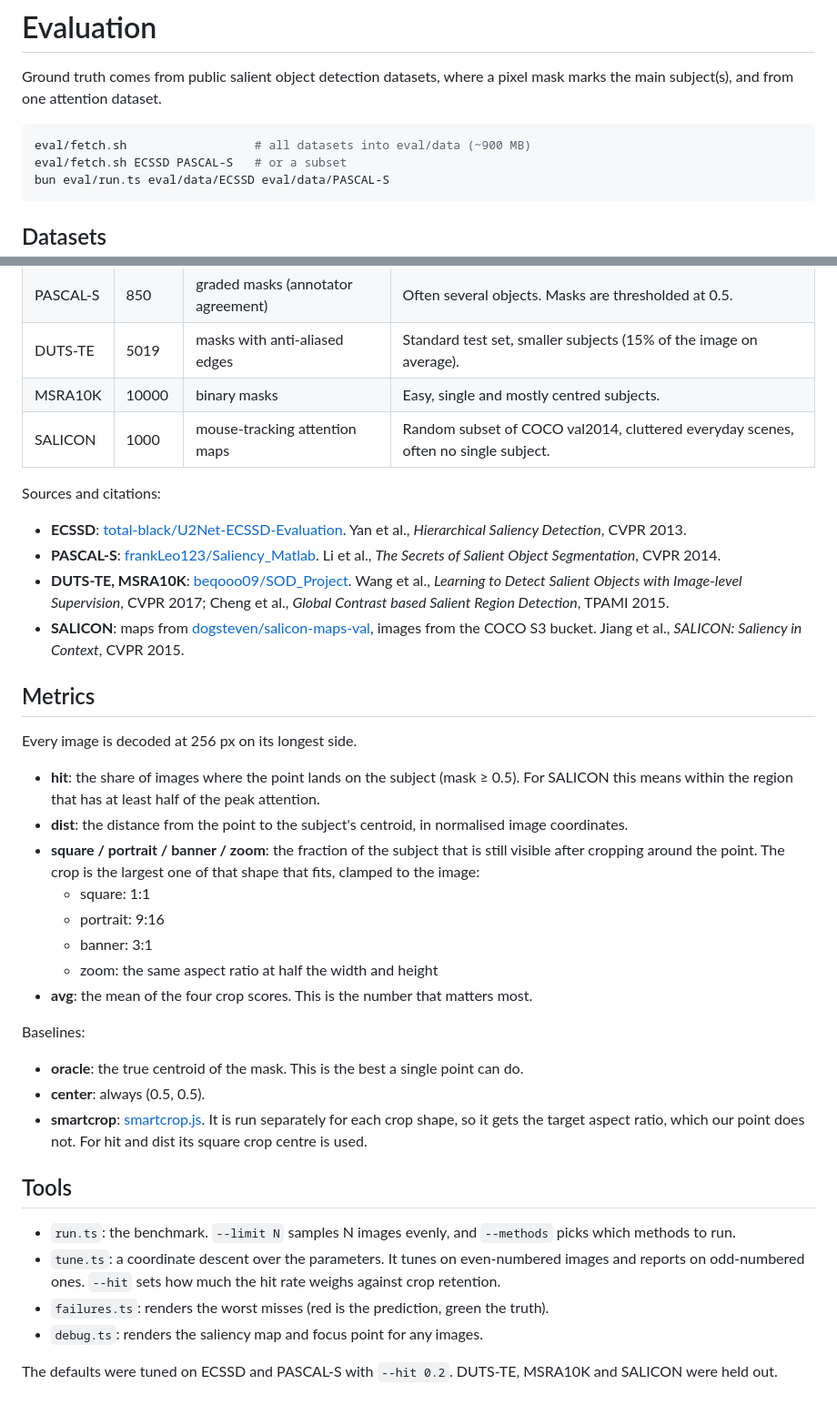
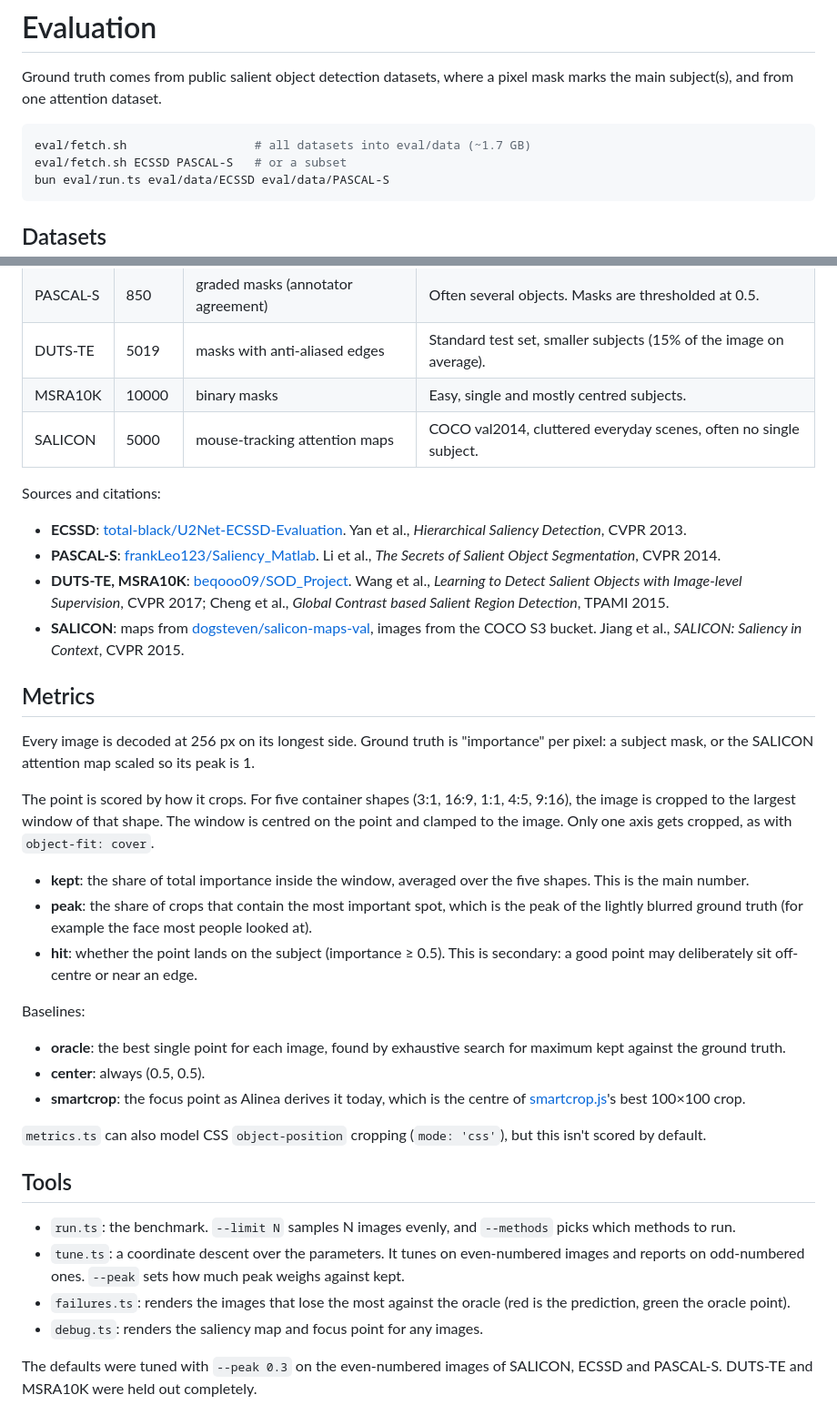
Before and after one commit to alineacms/focuspoint, a Markdown page: eval/README.md, 2 parts joined by grey strips. Shown at 91% size. Drawn GitHub-style.

Commit message:
Document attention-based evaluation and crop placement
Co-Authored-By: Claude Opus 5.5 <noreply@anthropic.com>
Claude-Session: https://claude.ai/code/session_01VWvhJz48ToQcSFsHUfh2rS

````diff
--- a/eval/README.md
+++ b/eval/README.md
@@ -4,7 +4,7 @@ Ground truth comes from public salient object detection datasets, where a
 pixel mask marks the main subject(s), and from one attention dataset.
 
 ```sh
-eval/fetch.sh                  # all datasets into eval/data (~900 MB)
+eval/fetch.sh                  # all datasets into eval/data (~1.7 GB)
 eval/fetch.sh ECSSD PASCAL-S   # or a subset
 bun eval/run.ts eval/data/ECSSD eval/data/PASCAL-S
 ```
@@ -22,7 +22,7 @@ research and evaluation only. Don't redistribute them.
 | PASCAL-S | 850 | graded masks (annotator agreement) | Often several objects. Masks are thresholded at 0.5. |
 | DUTS-TE | 5019 | masks with anti-aliased edges | Standard test set, smaller subjects (15% of the image on average). |
 | MSRA10K | 10000 | binary masks | Easy, single and mostly centred subjects. |
-| SALICON | 1000 | mouse-tracking attention maps | Random subset of COCO val2014, cluttered everyday scenes, often no single subject. |
+| SALICON | 5000 | mouse-tracking attention maps | COCO val2014, cluttered everyday scenes, often no single subject. |
 
 Sources and citations:
 
@@ -38,36 +38,43 @@ Sources and citations:
 
 ## Metrics
 
-Every image is decoded at 256 px on its longest side.
+Every image is decoded at 256 px on its longest side. Ground truth is
+"importance" per pixel: a subject mask, or the SALICON attention map scaled so
+its peak is 1.
 
-- **hit**: the share of images where the point lands on the subject (mask ≥ 0.5).
-  For SALICON this means within the region that has at least half of the peak attention.
-- **dist**: the distance from the point to the subject's centroid, in normalised image coordinates.
-- **square / portrait / banner / zoom**: the fraction of the subject that is
-  still visible after cropping around the point. The crop is the largest one of
-  that shape that fits, clamped to the image:
-  - square: 1:1
-  - portrait: 9:16
-  - banner: 3:1
-  - zoom: the same aspect ratio at half the width and height
-- **avg**: the mean of the four crop scores. This is the number that matters most.
+The point is scored by how it crops. For five container shapes (3:1, 16:9,
+1:1, 4:5, 9:16), the image is cropped to the largest window of that shape. The
+window is centred on the point and clamped to the image. Only one axis gets
+cropped, as with `object-fit: cover`.
+
+- **kept**: the share of total importance inside the window, averaged over the
+  five shapes. This is the main number.
+- **peak**: the share of crops that contain the most important spot, which is
+  the peak of the lightly blurred ground truth (for example the face most
+  people looked at).
+- **hit**: whether the point lands on the subject (importance ≥ 0.5). This is
+  secondary: a good point may deliberately sit off-centre or near an edge.
 
 Baselines:
 
-- **oracle**: the true centroid of the mask. This is the best a single point can do.
+- **oracle**: the best single point for each image, found by exhaustive search
+  for maximum kept against the ground truth.
 - **center**: always (0.5, 0.5).
-- **smartcrop**: [smartcrop.js](https://github.com/jwagner/smartcrop.js). It is
-  run separately for each crop shape, so it gets the target aspect ratio, which
-  our point does not. For hit and dist its square crop centre is used.
+- **smartcrop**: the focus point as Alinea derives it today, which is the
+  centre of [smartcrop.js](https://github.com/jwagner/smartcrop.js)'s best
+  100×100 crop.
+
+`metrics.ts` can also model CSS `object-position` cropping (`mode: 'css'`),
+but this isn't scored by default.
 
 ## Tools
 
 - `run.ts`: the benchmark. `--limit N` samples N images evenly, and `--methods` picks which methods to run.
 - `tune.ts`: a coordinate descent over the parameters. It tunes on even-numbered
-  images and reports on odd-numbered ones. `--hit` sets how much the hit rate
-  weighs against crop retention.
-- `failures.ts`: renders the worst misses (red is the prediction, green the truth).
+  images and reports on odd-numbered ones. `--peak` sets how much peak weighs
+  against kept.
+- `failures.ts`: renders the images that lose the most against the oracle (red is the prediction, green the oracle point).
 - `debug.ts`: renders the saliency map and focus point for any images.
 
-The defaults were tuned on ECSSD and PASCAL-S with `--hit 0.2`. DUTS-TE,
-MSRA10K and SALICON were held out.
+The defaults were tuned with `--peak 0.3` on the even-numbered images of SALICON,
+ECSSD and PASCAL-S. DUTS-TE and MSRA10K were held out completely.
````
Also changed, not shown: README.md (+79 -47 lines).
